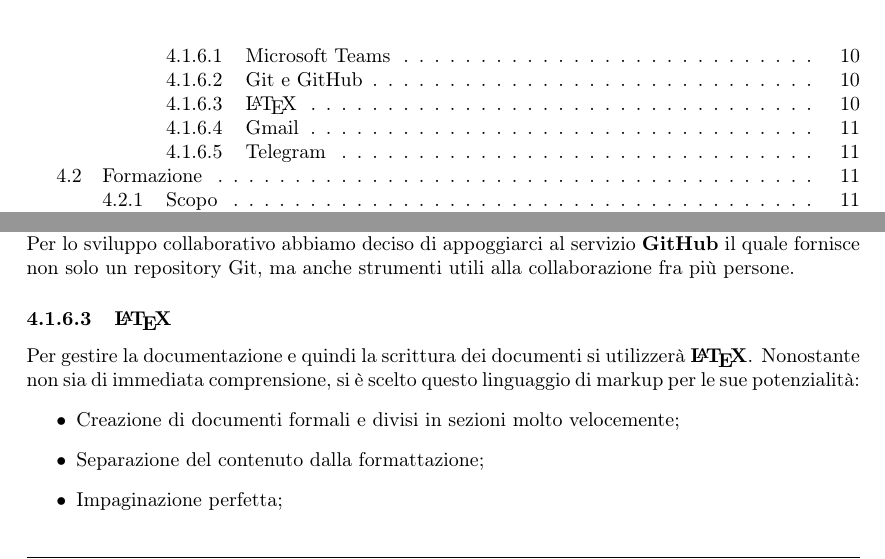
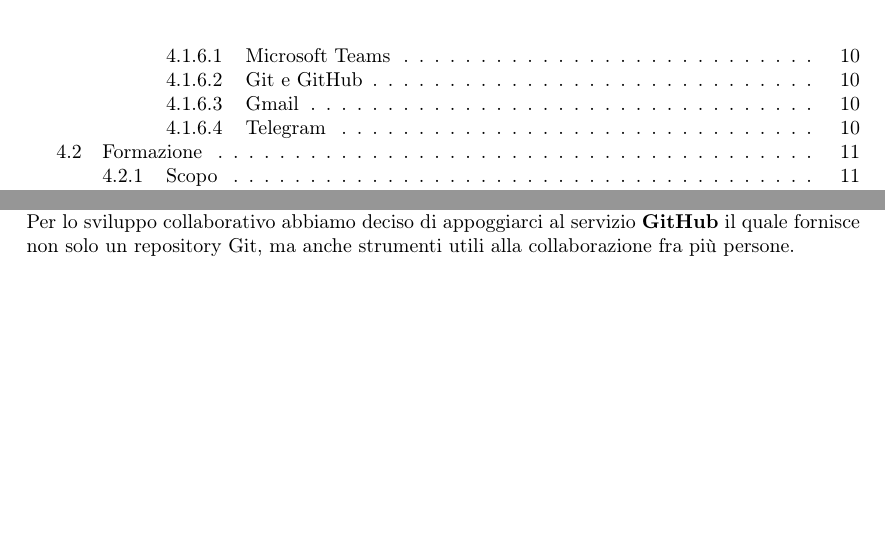
Before and after one commit to Rounadbout/Documentazione, a LaTeX document (Interni/Norme_progetto/norme_progetto.tex, which reads Interni/Norme_progetto/res/sections/04-ProcessiOrganizzativi.tex): two parts of pages 4 and 11 of 12, joined at a grey line, cut so that both start at the same text, the shorter picture padded with empty space. Compiled offline with pdfLaTeX.

Commit message:
Rimosso Latex da Processi Organizzativi

```diff
--- a/Interni/Norme_progetto/res/sections/04-ProcessiOrganizzativi.tex
+++ b/Interni/Norme_progetto/res/sections/04-ProcessiOrganizzativi.tex
@@ -129,14 +129,6 @@
 			\subsubsubsection{Git e GitHub}
 				Come strumento di versionamento si è deciso di utilizzare \textbf{Git}, uno strumento di versionamento veloce e facile da utilizzare, che rappresenta uno dei migliori strumenti attualmente esistenti. Per lo sviluppo collaborativo abbiamo deciso di appoggiarci al servizio \textbf{GitHub} il quale fornisce non solo un repository Git, ma anche strumenti utili alla collaborazione fra più persone.
 
-			\subsubsubsection{\LaTeX{}}
-				Per gestire la documentazione e quindi la scrittura dei documenti si utilizzerà \textbf{\LaTeX}. Nonostante non sia di immediata comprensione, si è scelto questo linguaggio di markup per le sue potenzialità:
-				\begin{itemize}
-					\item Creazione di documenti formali e divisi in sezioni molto velocemente;
-					\item Separazione del contenuto dalla formattazione;
-					\item Impaginazione perfetta;
-				\end{itemize}
-
 			\subsubsubsection{Gmail}
 				Per la gestione della corrispondenza si è scelto di creare una casella mail su dominio \textbf{Gmail}.
 
```
